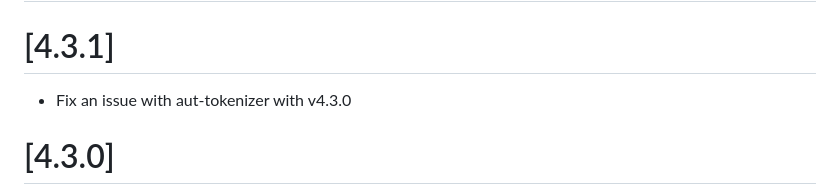
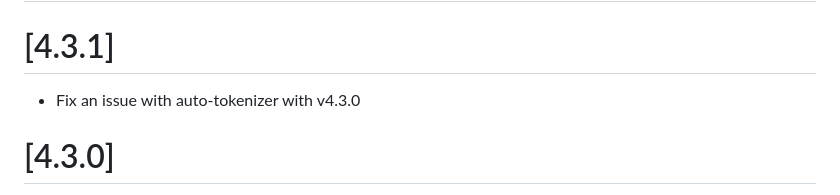
Before and after one commit to MrPrimate/tokenizer, a Markdown page: CHANGELOG.md, the part around the change. Drawn GitHub-style.

Commit message:
changelog

```diff
--- a/CHANGELOG.md
+++ b/CHANGELOG.md
@@ -2,7 +2,7 @@
 
 # [4.3.1]
 
-- Fix an issue with aut-tokenizer with v4.3.0
+- Fix an issue with auto-tokenizer with v4.3.0
 
 # [4.3.0]
 
```
